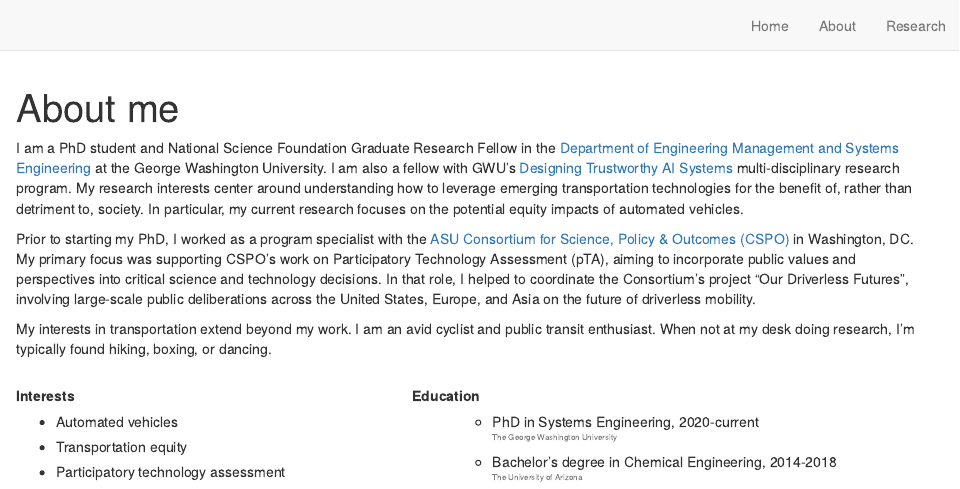
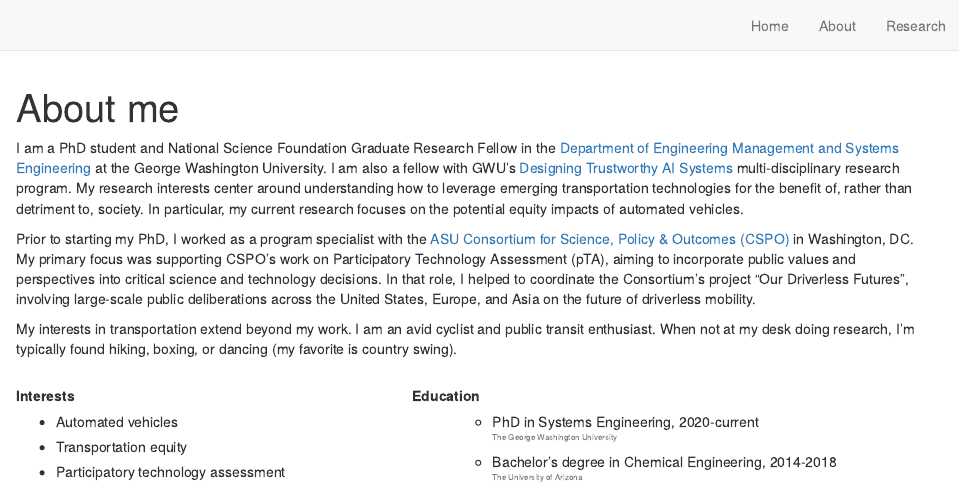
Before and after one commit to lkaplan25/lkaplan.com, an R Markdown document (about.Rmd): the page in a window 1100 px wide, from its top. Rendered offline with R 4.5, knitr and Pandoc, with nearby package versions; drawn as R Markdown's standard HTML page in place of the format the file asks for.

Commit message:
added to about me

```diff
--- a/about.Rmd
+++ b/about.Rmd
@@ -10,7 +10,7 @@ I am a PhD student and National Science Foundation Graduate Research Fellow in t
 
 Prior to starting my PhD, I worked as a program specialist with the [ASU Consortium for Science, Policy & Outcomes (CSPO)](https://cspo.org/) in Washington, DC. My primary focus was supporting CSPO's work on Participatory Technology Assessment (pTA), aiming to incorporate public values and perspectives into critical science and technology decisions. In that role, I helped to coordinate the Consortium’s project “Our Driverless Futures”, involving large-scale public deliberations across the United States, Europe, and Asia on the future of driverless mobility.
 
-My interests in transportation extend beyond my work. I am an avid cyclist and public transit enthusiast. When not at my desk doing research, I'm typically found hiking, boxing, or dancing.
+My interests in transportation extend beyond my work. I am an avid cyclist and public transit enthusiast. When not at my desk doing research, I'm typically found hiking, boxing, or dancing (my favorite is country swing).
  <br><br>
 
 
```
Also changed, not shown: 1 other file.
